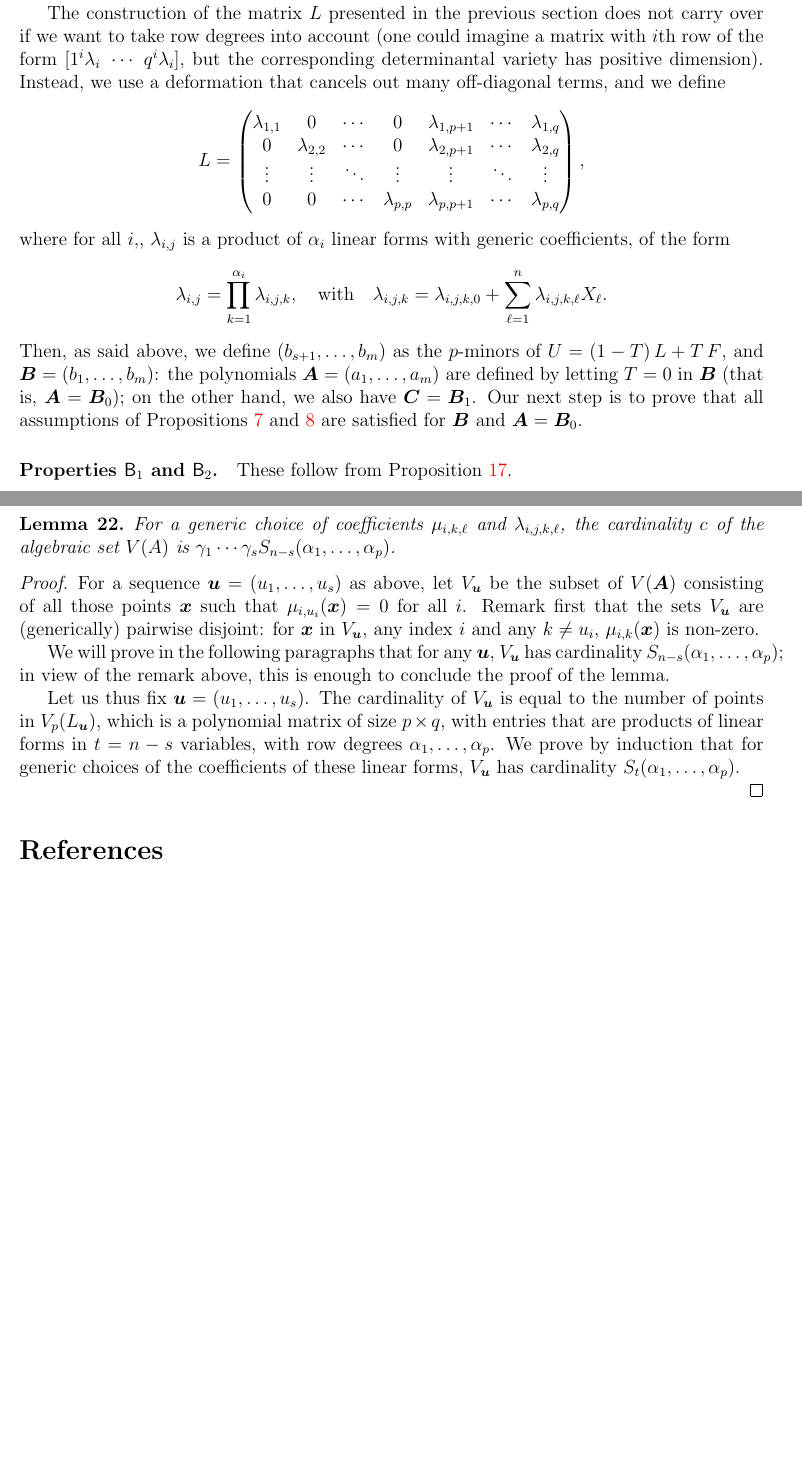
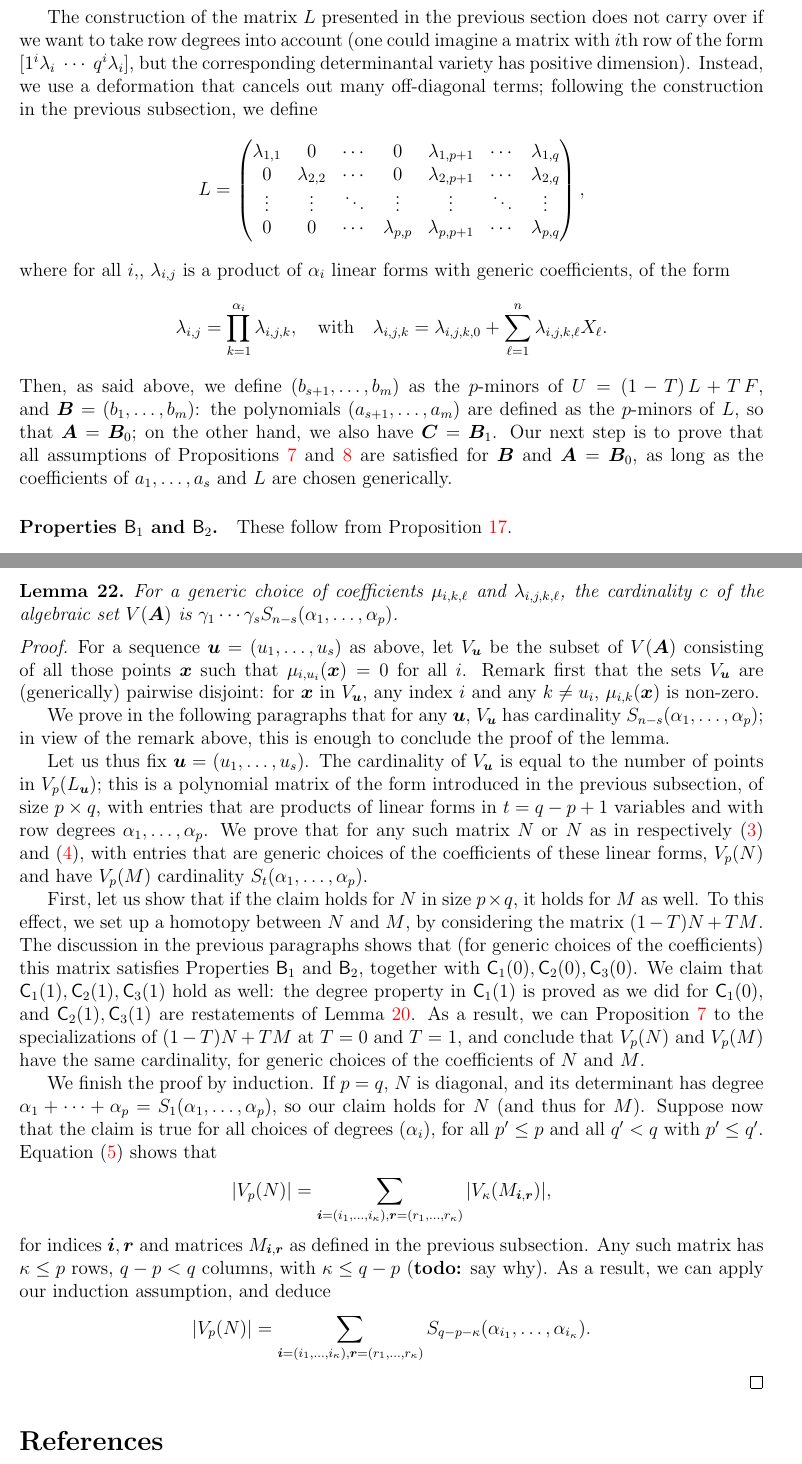
Before and after one commit to VuXuan/homotopy-technique, a LaTeX paper (all.tex): two parts of pages 27 and 30 of 38 before the commit and two parts of pages 28 and 31 of 40 after it, joined at a grey line, cut so that both start at the same text, the shorter picture padded with empty space. Compiled offline with pdfLaTeX.

Commit message:
section 6

```diff
--- a/all.tex
+++ b/all.tex
@@ -1869,7 +1910,8 @@ does not carry over if we want to take row degrees into account (one
 could imagine a matrix with $i$th row of the form $[1^i
   \lambda_i~\cdots~q^i \lambda_i]$, but the corresponding determinantal
 variety has positive dimension). Instead, we use a deformation that
-cancels out many off-diagonal terms, and we define
+cancels out many off-diagonal terms; following the
+construction in the previous subsection, we define
 \[ \mL = \left( \begin{matrix}
 \lambda_{1,1} & 0 & \cdots & 0 & \lambda_{1,p+1} & \cdots & \lambda_{1, q}\\
 0 & \lambda_{2,2} & \cdots & 0 & \lambda_{2,p+1} & \cdots & \lambda_{2, q}\\
@@ -1881,13 +1923,14 @@ coefficients, of the form
 $$\lambda_{i,j}= \prod_{k=1}^{\alpha_i}\lambda_{i,j,k},
 \quad\text{with}\quad
 \lambda_{i,j,k} =\lambda_{i,j,k,0} + \sum_{\ell=1}^n \lambda_{i,j,k,\ell}X_\ell.
-$$ Then, as said above, we define $(b_{s+1},\dots,b_m)$ as the $p$-minors of
-$\mU=(1-T)\,\mL + T\, \mF$, and $\bB=(b_1,\dots,b_m)$: the polynomials
-$\bA=(a_1,\dots,a_m)$ are defined by letting $T=0$ in $\bB$ (that is,
-$\bA=\bB_0$); on the other hand, we also have $\bC=\bB_1$.  Our next
-step is to prove that all assumptions of
+$$ Then, as said above, we define $(b_{s+1},\dots,b_m)$ as the
+$p$-minors of $\mU=(1-T)\,\mL + T\, \mF$, and $\bB=(b_1,\dots,b_m)$:
+the polynomials $(a_{s+1},\dots,a_m)$ are defined as the $p$-minors of
+$\mL$, so that $\bA=\bB_0$; on the other hand, we also have
+$\bC=\bB_1$.  Our next step is to prove that all assumptions of
 Propositions~\ref{prop:degree_fiber} and~\ref{prop:compute_isolated}
-are satisfied for $\bB$ and $\bA=\bB_0$.
+are satisfied for $\bB$ and $\bA=\bB_0$, as long as the coefficients
+of $a_1,\dots,a_s$ and $\mL$ are chosen generically.
 
 \paragraph{Properties $\assA_1$ and $\assA_2$.}
 These follow from Proposition~\ref{prop:KH1H2}.
@@ -2040,7 +2085,7 @@ is to establish the value of $c$
 \begin{lemma}
   For a generic choice of coefficients $\mu_{i,k,\ell}$ and
   $\lambda_{i,j,k,\ell}$, the cardinality $c$ of the algebraic set
-  $V(\mA)$ is $\gamma_1 \cdots \gamma_s
+  $V(\bA)$ is $\gamma_1 \cdots \gamma_s
   S_{n-s}(\alpha_1,\dots,\alpha_p)$.
 \end{lemma}
 \begin{proof}
@@ -2050,18 +2095,53 @@ is to establish the value of $c$
   are (generically) pairwise disjoint: for $\bx$ in $V_\bu$, any index
   $i$ and any $k \ne u_i$, $\mu_{i,k}(\bx)$ is non-zero.
 
-  We will prove in the following paragraphs that for any $\bu$,
-  $V_\bu$ has cardinality $S_{n-s}(\alpha_1,\dots,\alpha_p)$; in view of
-  the remark above, this is enough to conclude the proof of the lemma.
+  We prove in the following paragraphs that for any $\bu$, $V_\bu$ has
+  cardinality $S_{n-s}(\alpha_1,\dots,\alpha_p)$; in view of the
+  remark above, this is enough to conclude the proof of the lemma.
 
   Let us thus fix $\bu=(u_1,\dots,u_s)$. The cardinality of $V_\bu$ is
-  equal to the number of points in $V_p(\mL_\bu)$, which is a
-  polynomial matrix of size $p \times q$, with entries that are
-  products of linear forms in $t=n-s$ variables, with row degrees
-  $\alpha_1,\dots,\alpha_p$. We prove by induction that for generic
-  choices of the coefficients of these linear forms, $V_\bu$ has
-  cardinality $S_{t}(\alpha_1,\dots,\alpha_p)$.
-
+  equal to the number of points in $V_p(\mL_\bu)$; this is a
+  polynomial matrix of the form introduced in the previous subsection,
+  of size $p \times q$, with entries that are products of linear forms
+  in $t=q-p+1$ variables and with row degrees
+  $\alpha_1,\dots,\alpha_p$.  We prove that for any such matrix $\mN$
+  or $\mN$ as in respectively~\eqref{eqdef:type1aff}
+  and~\eqref{eqdef:type2aff}, with entries that are generic choices of
+  the coefficients of these linear forms, $V_p(\mN)$ and have
+  $V_p(\mM)$ cardinality $S_{t}(\alpha_1,\dots,\alpha_p)$.
+
+  First, let us show that if the claim holds for $\mN$ in size $p
+  \times q$, it holds for $\mM$ as well. To this effect, we set up a
+  homotopy between $\mN$ and $\mM$, by considering the matrix
+  $(1-T)\mN + T\mM$.  The discussion in the previous paragraphs shows
+  that (for generic choices of the coefficients) this matrix satisfies
+  Properties $\assA_1$ and $\assA_2$, together with
+  $\assG_1(0),\assG_2(0),\assG_3(0)$.  We claim that
+  $\assG_1(1),\assG_2(1),\assG_3(1)$ hold as well: the degree property
+  in $\assG_1(1)$ is proved as we did for $\assG_1(0)$, and
+  $\assG_2(1),\assG_3(1)$ are restatements of
+  Lemma~\ref{lemma:appendix}. As a result, we can
+  Proposition~\ref{prop:degree_fiber} to the specializations of
+  $(1-T)\mN + T\mM$ at $T=0$ and $T=1$, and conclude that $V_p(\mN)$
+  and $V_p(\mM)$ have the same cardinality, for generic choices of
+  the coefficients of $\mN$ and $\mM$.
+
+  We finish the proof by induction. If $p=q$, $\mN$ is diagonal, and
+  its determinant has degree $\alpha_1 + \cdots + \alpha_p =
+  S_1(\alpha_1,\dots,\alpha_p)$, so our claim holds for $\mN$ (and
+  thus for $\mM$). Suppose now that the claim is true for all choices
+  of degrees $(\alpha_i)$, for all $p'\le p$ and all $q' < q$ with $p'
+  \le q'$. Equation~\eqref{eq:cardinality} shows that
+$$
+    |V_p(\mN)| = \sum_{\bi=(i_1,\dots,i_\kappa),\br=(r_1,\dots,r_\kappa)}  |V_\kappa(\mM_{\bi,\br})|,
+$$
+  for indices $\bi,\br$ and matrices $\mM_{\bi,\br}$ as defined  in the
+  previous subsection. Any such matrix has $\kappa \le p$ rows,
+  $q-p < q$ columns, with $\kappa \le q-p$ \todo{say why}. As a result, we
+  can apply our induction assumption, and deduce
+ $$
+    |V_p(\mN)| = \sum_{\bi=(i_1,\dots,i_\kappa),\br=(r_1,\dots,r_\kappa)}  S_{q-p-\kappa}(\alpha_{i_1},\dots,\alpha_{i_\kappa}).
+$$
 
 \end{proof}
 
```
Also changed, not shown: all.tex (123 more changed lines).
